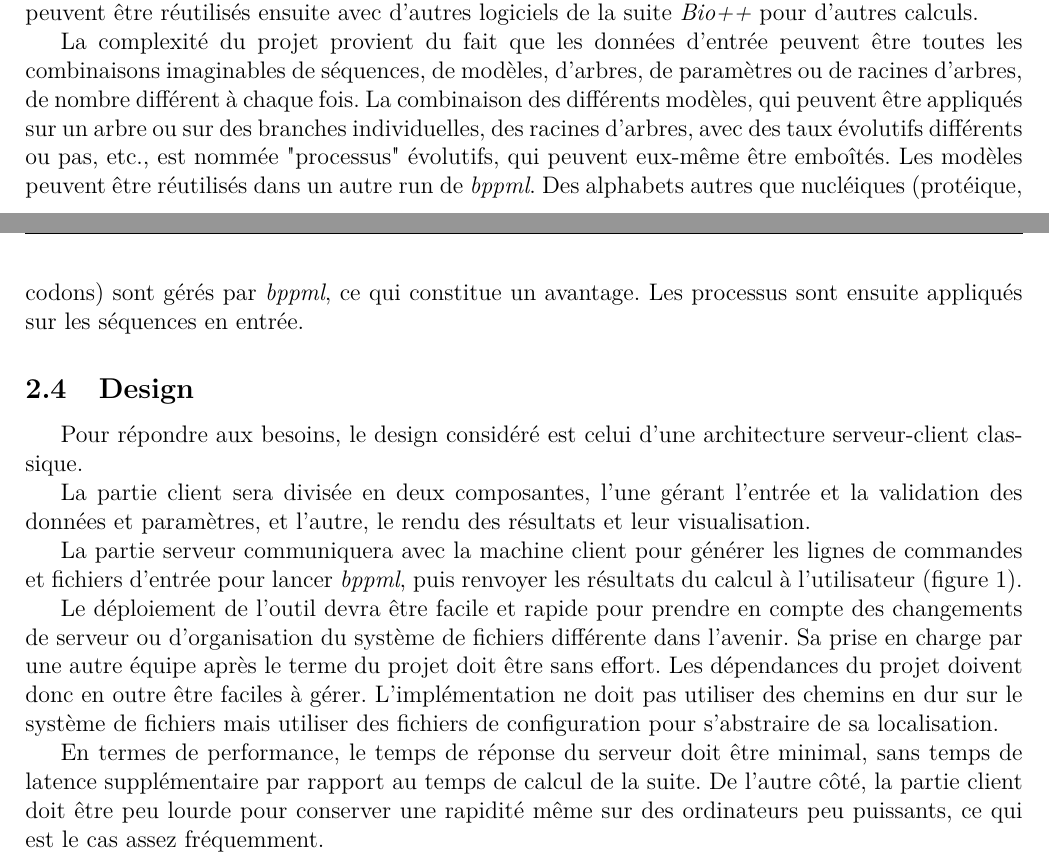
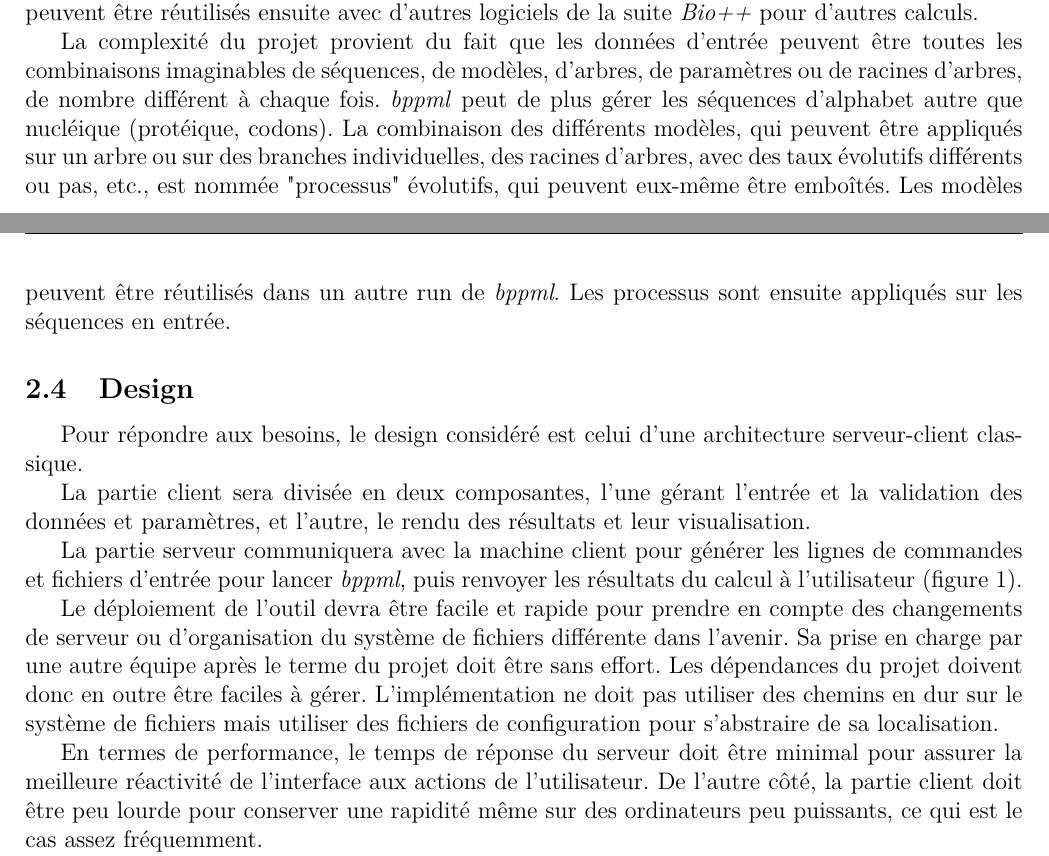
Before and after one commit to qwx9/s3proj, a LaTeX document (cdc/main.tex, which reads cdc/matmeth.tex): two parts of pages 5 and 6 of 13, joined at a grey line, cut so that both start at the same text. Compiled offline with pdfLaTeX.

Commit message:
matmeth: small fixes

```diff
--- a/cdc/matmeth.tex
+++ b/cdc/matmeth.tex
@@ -72,6 +72,7 @@ La complexité du projet provient du fait que les données d'entrée
 peuvent être toutes les combinaisons imaginables
 de séquences, de modèles, d'arbres, de paramètres ou de racines d'arbres,
 de nombre différent à chaque fois.
+\textit{bppml} peut de plus gérer les séquences d'alphabet autre que nucléique (protéique, codons).
 La combinaison des différents modèles,
 qui peuvent être appliqués sur un arbre ou sur des branches individuelles,
 des racines d'arbres,
@@ -80,7 +81,6 @@ est nommée "processus" évolutifs,
 qui peuvent eux-même être emboîtés.
 Les modèles peuvent être réutilisés
 dans un autre run de \textit{bppml}.
-Des alphabets autres que nucléiques (protéique, codons) sont gérés par \textit{bppml}, ce qui constitue un avantage.
 Les processus sont ensuite appliqués sur les séquences en entrée.
 
 
@@ -110,8 +110,8 @@ mais utiliser des fichiers de configuration
 pour s'abstraire de sa localisation.
 
 En termes de performance,
-le temps de réponse du serveur doit être minimal,
-sans temps de latence supplémentaire par rapport au temps de calcul de la suite.
+le temps de réponse du serveur doit être minimal
+pour assurer la meilleure réactivité de l'interface aux actions de l'utilisateur.
 De l'autre côté, la partie client doit être peu lourde
 pour conserver une rapidité même sur des ordinateurs peu puissants,
 ce qui est le cas assez fréquemment.
```
